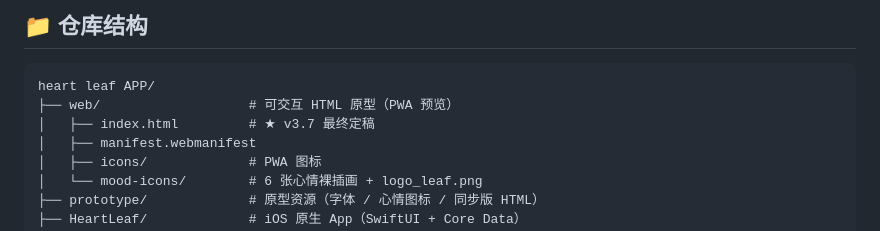
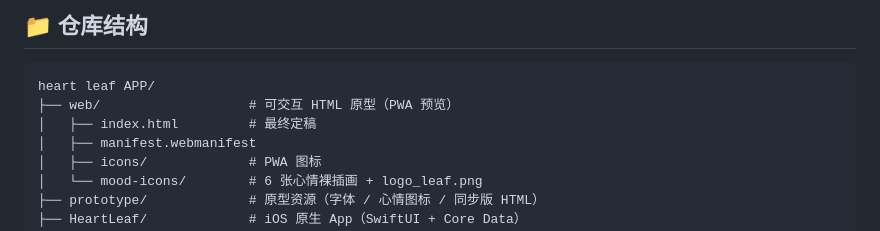
Before and after one commit to sandwich-WHH/tomatosylvie, a Markdown page: README.md, the part around the change. Rendered like a GitHub page.

````diff
--- a/README.md
+++ b/README.md
@@ -44,7 +44,7 @@
 ```
 heart leaf APP/
 ├── web/                   # 可交互 HTML 原型（PWA 预览）
-│   ├── index.html         # ★ v3.7 最终定稿
+│   ├── index.html         # 最终定稿
 │   ├── manifest.webmanifest
 │   ├── icons/             # PWA 图标
 │   └── mood-icons/        # 6 张心情裸插画 + logo_leaf.png
````
